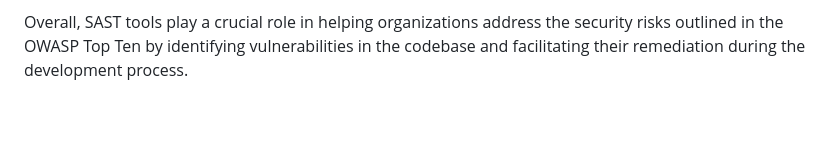
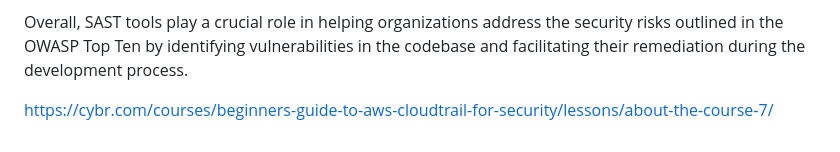
Before and after one commit to xiongye77/github-actions, a Markdown page: README.md, the part around the change. Rendered like a GitHub page; blank space fills up the shorter version.

```diff
--- a/README.md
+++ b/README.md
@@ -67,3 +67,9 @@ Compliance with Best Practices: Following the OWASP Top Ten recommendations is c
 Integration with Development Workflow: SAST tools can be integrated into the development workflow to automate security testing as part of the continuous integration/continuous deployment (CI/CD) pipeline. By incorporating SAST scans into the development process, organizations can detect and fix security issues early in the software development lifecycle, reducing the likelihood of OWASP Top Ten vulnerabilities making their way into production.
 
 Overall, SAST tools play a crucial role in helping organizations address the security risks outlined in the OWASP Top Ten by identifying vulnerabilities in the codebase and facilitating their remediation during the development process.
+
+
+
+
+
+https://cybr.com/courses/beginners-guide-to-aws-cloudtrail-for-security/lessons/about-the-course-7/
```
